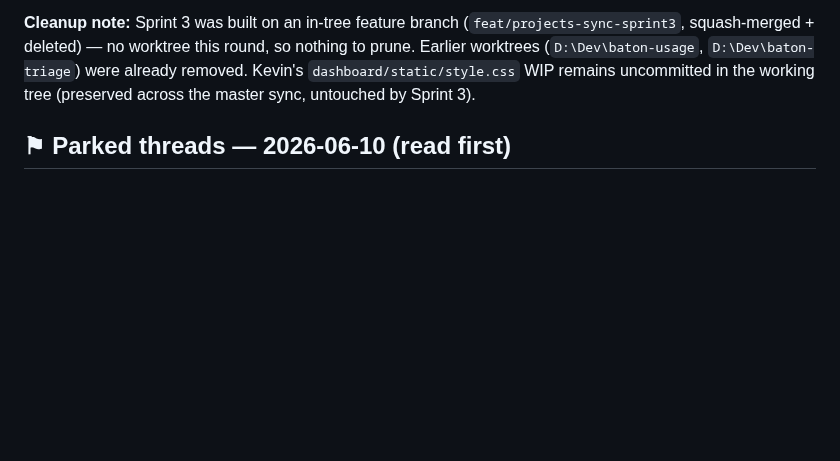
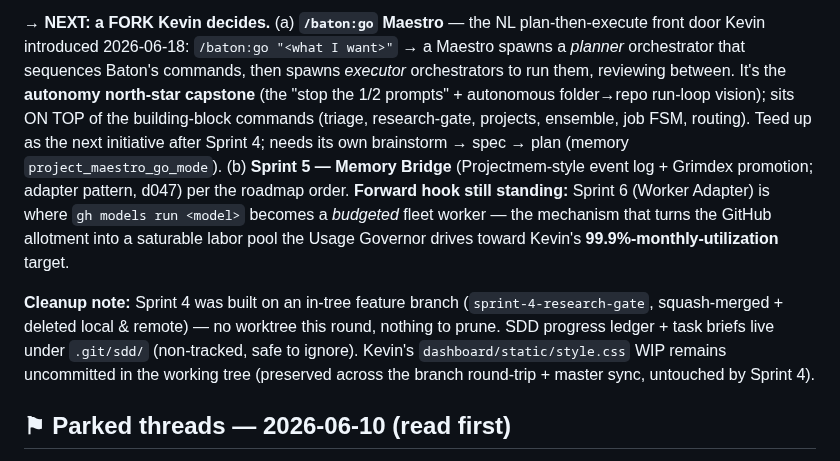
Before and after one commit to Ryfter/baton, a Markdown page: docs/next-session.md, the part around one of its changes. GitHub-like rendering; blank space fills up the shorter version.

Commit message:
docs(research-gate): Sprint 4 closeout in next-session playbook
Co-Authored-By: Claude Opus 4.8 <noreply@anthropic.com>

```diff
--- a/docs/next-session.md
+++ b/docs/next-session.md
@@ -16,5 +16,7 @@ How to pick **Baton** back up and use it on its own backlog.
 
-**Cleanup note:** Sprint 3 was built on an in-tree feature branch (`feat/projects-sync-sprint3`, squash-merged + deleted) — no worktree this round, so nothing to prune. Earlier worktrees (`D:\Dev\baton-usage`, `D:\Dev\baton-triage`) were already removed. Kevin's `dashboard/static/style.css` WIP remains uncommitted in the working tree (preserved across the master sync, untouched by Sprint 3).
+**→ NEXT: a FORK Kevin decides.** (a) **`/baton:go` Maestro** — the NL plan-then-execute front door Kevin introduced 2026-06-18: `/baton:go "<what I want>"` → a Maestro spawns a *planner* orchestrator that sequences Baton's commands, then spawns *executor* orchestrators to run them, reviewing between. It's the **autonomy north-star capstone** (the "stop the 1/2 prompts" + autonomous folder→repo run-loop vision); sits ON TOP of the building-block commands (triage, research-gate, projects, ensemble, job FSM, routing). Teed up as the next initiative after Sprint 4; needs its own brainstorm → spec → plan (memory `project_maestro_go_mode`). (b) **Sprint 5 — Memory Bridge** (Projectmem-style event log + Grimdex promotion; adapter pattern, d047) per the roadmap order. **Forward hook still standing:** Sprint 6 (Worker Adapter) is where `gh models run <model>` becomes a *budgeted* fleet worker — the mechanism that turns the GitHub allotment into a saturable labor pool the Usage Governor drives toward Kevin's **99.9%-monthly-utilization** target.
+
+**Cleanup note:** Sprint 4 was built on an in-tree feature branch (`sprint-4-research-gate`, squash-merged + deleted local & remote) — no worktree this round, nothing to prune. SDD progress ledger + task briefs live under `.git/sdd/` (non-tracked, safe to ignore). Kevin's `dashboard/static/style.css` WIP remains uncommitted in the working tree (preserved across the branch round-trip + master sync, untouched by Sprint 4).
 
 ## ⚑ Parked threads — 2026-06-10 (read first)
 
```
Also changed, not shown: other parts of docs/next-session.md (+1 -1 lines).
